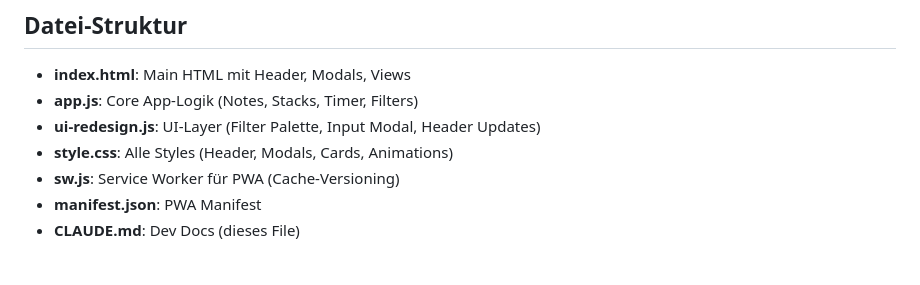
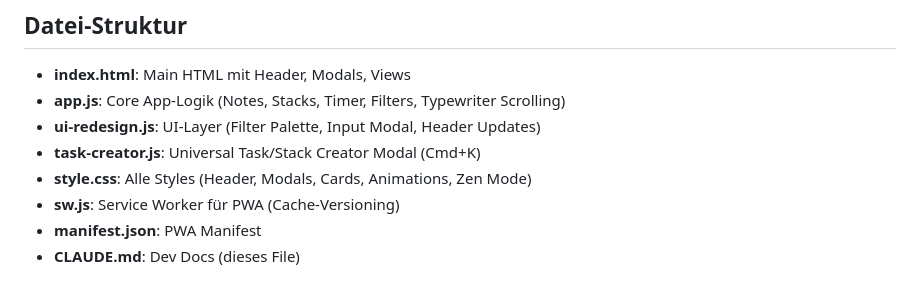
Before and after one commit to bambammbammm/simplenotesapp, a Markdown page: claude.md, the part around one of its changes. GitHub-like rendering.

```diff
--- a/claude.md
+++ b/claude.md
@@ -214,9 +241,10 @@ stacks = stacks.filter(s => s.noteIds.length > 0);
 ## Datei-Struktur
 
 - **index.html**: Main HTML mit Header, Modals, Views
-- **app.js**: Core App-Logik (Notes, Stacks, Timer, Filters)
+- **app.js**: Core App-Logik (Notes, Stacks, Timer, Filters, Typewriter Scrolling)
 - **ui-redesign.js**: UI-Layer (Filter Palette, Input Modal, Header Updates)
-- **style.css**: Alle Styles (Header, Modals, Cards, Animations)
+- **task-creator.js**: Universal Task/Stack Creator Modal (Cmd+K)
+- **style.css**: Alle Styles (Header, Modals, Cards, Animations, Zen Mode)
 - **sw.js**: Service Worker für PWA (Cache-Versioning)
 - **manifest.json**: PWA Manifest
 - **CLAUDE.md**: Dev Docs (dieses File)
```
Also changed, not shown: other parts of claude.md (+38 -2 lines).
